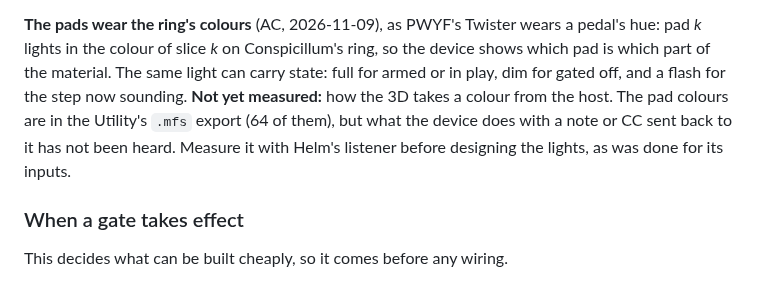
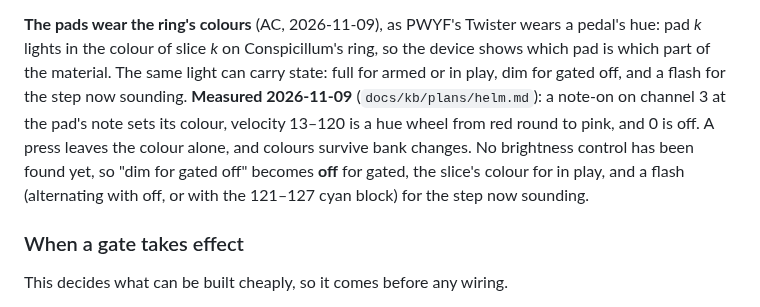
Before and after one commit to afcondon/triggerfish, a Markdown page: docs/CONSPICILLUM-DESIGN.md, the part around the change. Rendered like a GitHub page.

Commit message:
Conspicillum design: the 3D's pad colours, measured
Co-Authored-By: Claude Opus 5.5 <noreply@anthropic.com>
Claude-Session: https://claude.ai/code/session_01AfM1i1im5rabfZ98WCa5xz

```diff
--- a/docs/CONSPICILLUM-DESIGN.md
+++ b/docs/CONSPICILLUM-DESIGN.md
@@ -2057,11 +2057,13 @@ density, spread. Pads choose *what*; the continuous hand chooses *how often*.
 a pedal's hue: pad *k* lights in the colour of slice *k* on Conspicillum's
 ring, so the device shows which pad is which part of the material. The same
 light can carry state: full for armed or in play, dim for gated off, and a
-flash for the step now sounding. **Not yet measured:** how the 3D takes a
-colour from the host. The pad colours are in the Utility's `.mfs` export
-(64 of them), but what the device does with a note or CC sent back to it has
-not been heard. Measure it with Helm's listener before designing the lights,
-as was done for its inputs.
+flash for the step now sounding. **Measured 2026-11-09** (`docs/kb/plans/helm.md`): a note-on on
+channel 3 at the pad's note sets its colour, velocity 13–120 is a hue wheel
+from red round to pink, and 0 is off. A press leaves the colour alone, and
+colours survive bank changes. No brightness control has been found yet, so
+"dim for gated off" becomes **off** for gated, the slice's colour for in play,
+and a flash (alternating with off, or with the 121–127 cyan block) for the
+step now sounding.
 
 ### When a gate takes effect
 
```
